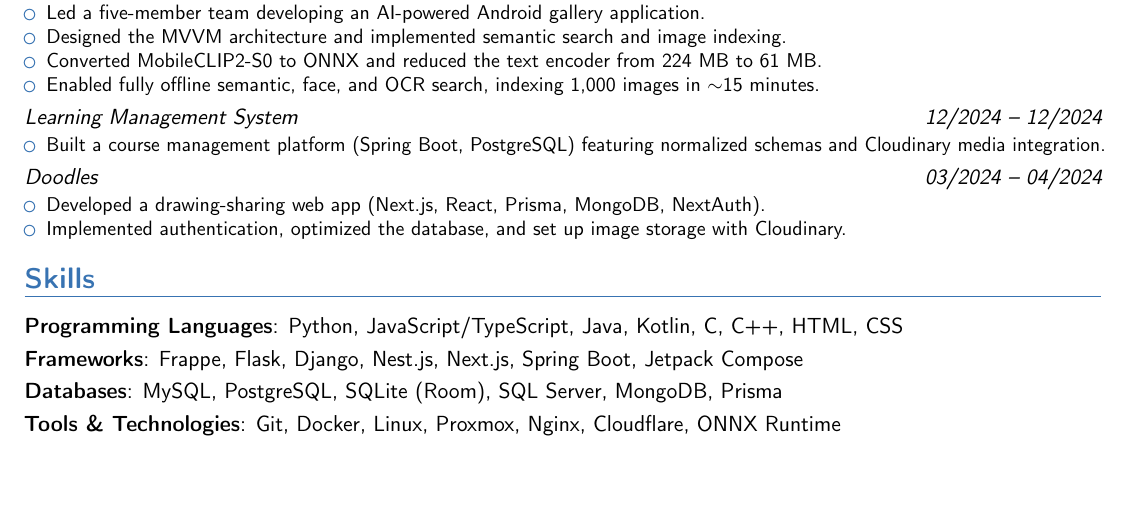
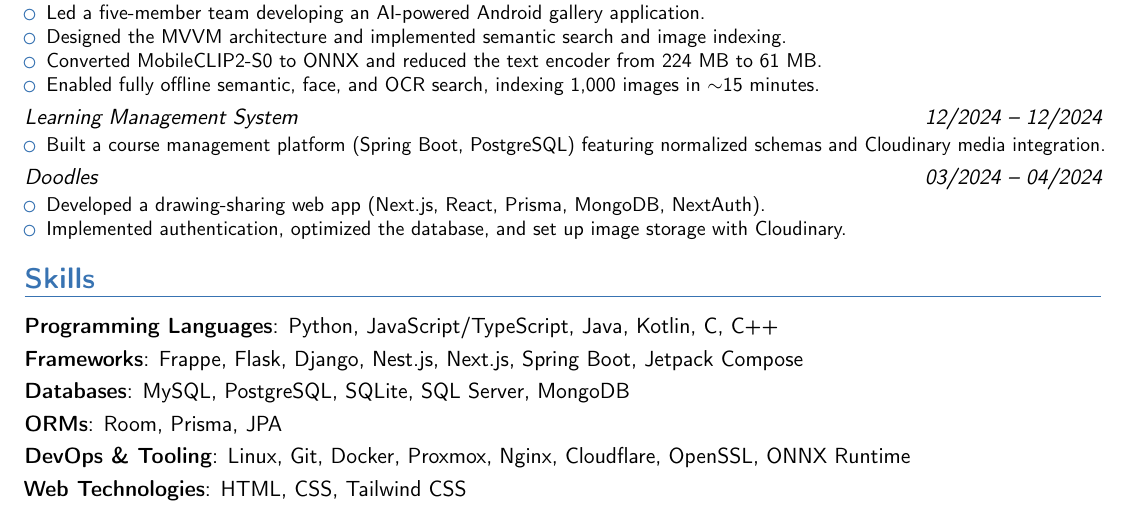
Before and after one commit to George-Raafat/George-Raafat, a LaTeX CV (Resume/George-Resume.tex): part of page 2 of 2, cut so that both start at the same text, the shorter picture padded with empty space. Compiled offline with pdfLaTeX.

Commit message:
Refactor resume: update skills section to improve clarity by reorganizing programming languages, adding ORMs, and separating DevOps tools and web technologies

```diff
--- a/Resume/George-Resume.tex
+++ b/Resume/George-Resume.tex
@@ -113,9 +113,11 @@
 
 %------------------------------------------------------------------------------
 \section{Skills}
-\cvitem{Programming Languages}{Python, JavaScript/TypeScript, Java, Kotlin, C, C++, HTML, CSS}
+\cvitem{Programming Languages}{Python, JavaScript/TypeScript, Java, Kotlin, C, C++}
 \cvitem{Frameworks}{Frappe, Flask, Django, Nest.js, Next.js, Spring Boot, Jetpack Compose}
-\cvitem{Databases}{MySQL, PostgreSQL, SQLite (Room), SQL Server, MongoDB, Prisma}
-\cvitem{Tools \& Technologies}{Git, Docker, Linux, Proxmox, Nginx, Cloudflare, ONNX Runtime}
+\cvitem{Databases}{MySQL, PostgreSQL, SQLite, SQL Server, MongoDB}
+\cvitem{ORMs}{Room, Prisma, JPA}
+\cvitem{DevOps \& Tooling}{Linux, Git, Docker, Proxmox, Nginx, Cloudflare, OpenSSL, ONNX Runtime}
+\cvitem{Web Technologies}{HTML, CSS, Tailwind CSS}
 
 \end{document}
```
